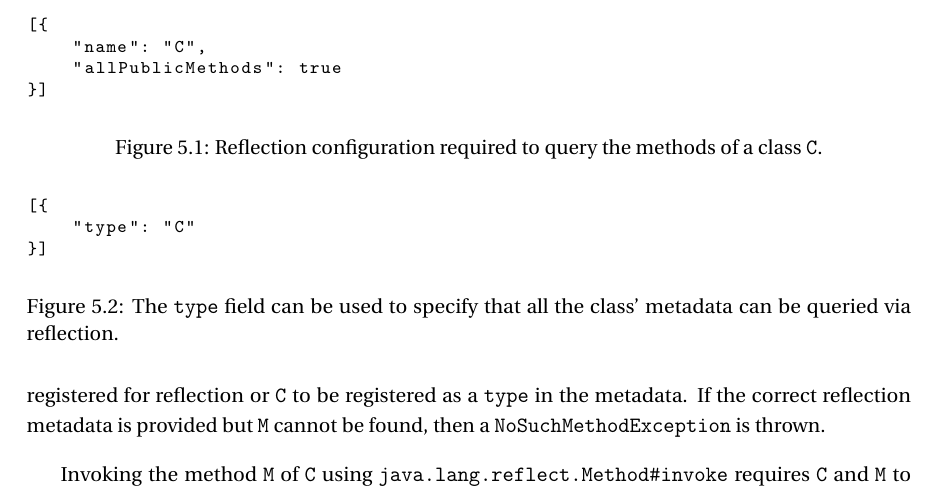
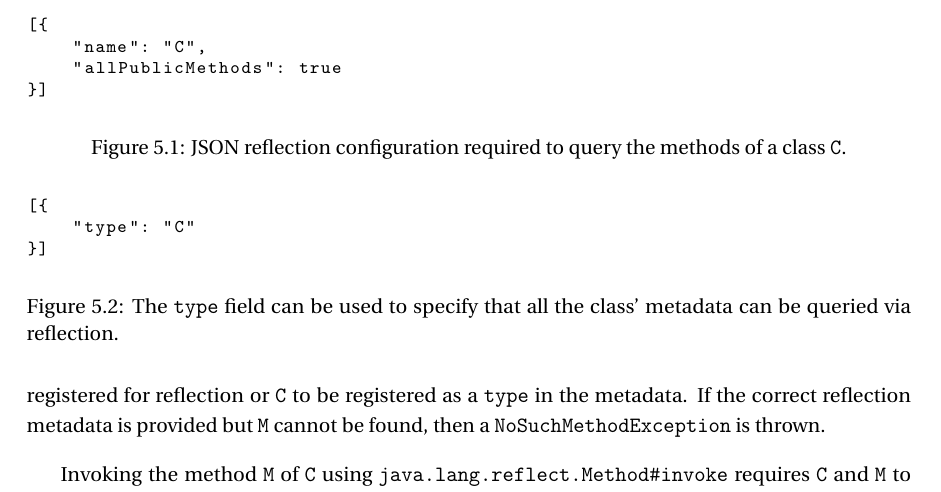
Before and after one commit to cmsigrist/master_project_thesis, a LaTeX thesis (thesis.tex, which reads body.tex): part of page 31 of 44, cut so that both start at the same text. Compiled offline with pdfLaTeX.

Commit message:
update legends. done.

```diff
--- a/body.tex
+++ b/body.tex
@@ -399,7 +399,7 @@ For example, invoking \texttt{getMethods} on a class \verb|C| would require the
     "allPublicMethods": true
 }]
 \end{lstlisting}
-    \caption{Reflection configuration required to query the methods of a class \texttt{C}.}
+    \caption{JSON reflection configuration required to query the methods of a class \texttt{C}.}
     \label{fig:reflect_config_semantics}
 \end{figure}
 
```
